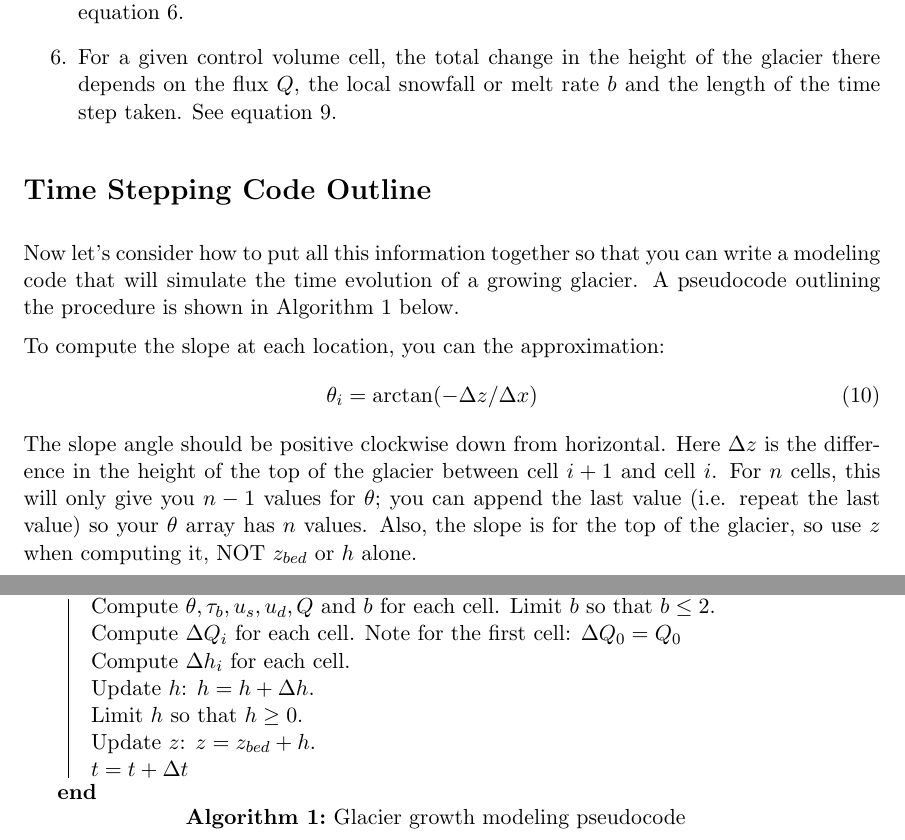
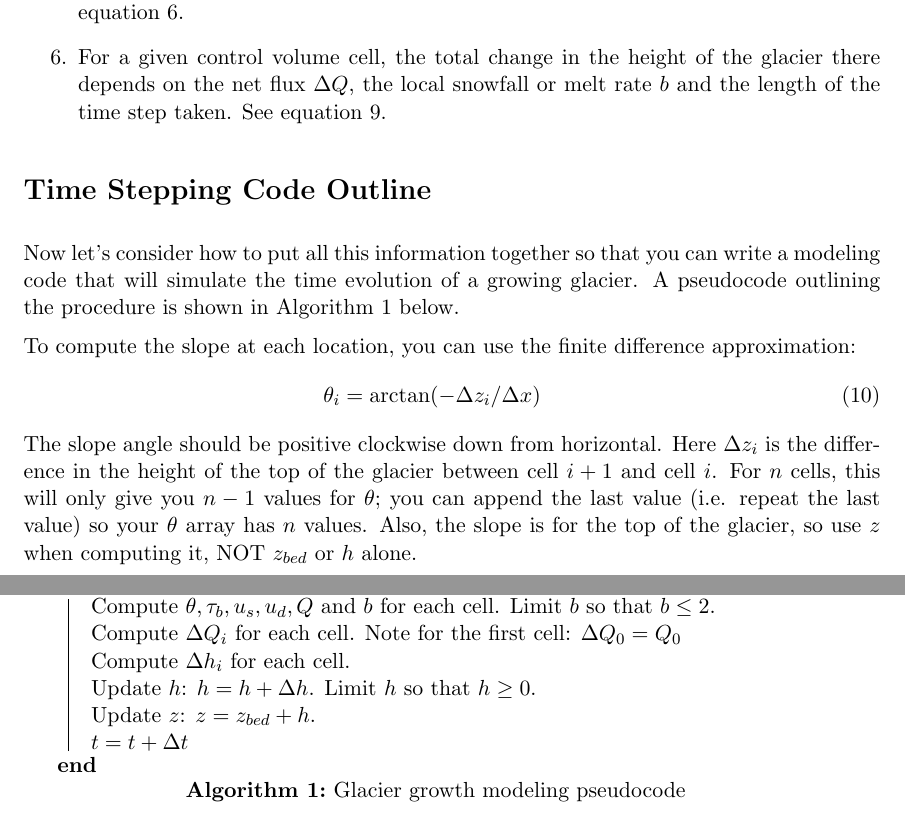
Before and after one commit to mtoqeerpk/IntroComputationalEarthScience, a LaTeX document (Week 6/Glacier Growth Model.tex): two parts of pages 8 and 9 of 9, joined at a grey line, cut so that both start at the same text. Compiled offline with pdfLaTeX.

Commit message:
typo fixes

```diff
--- a/Week 6/Glacier Growth Model.tex
+++ b/Week 6/Glacier Growth Model.tex
@@ -173,7 +173,7 @@ where $\Delta t$ has units of years here.
 \item The ice flux $Q$ (area/yr) in a given spot is proportional to the ice thickness at that spot and its total velocity $u_s + u_d$. See equation \ref{eq:Q}. Thus we expect this to be greatest for thick ice on steep slopes and smallest on flat or low slopes.
 \item The net flux at a given location is equal to the difference of the outgoing and incoming flux. This is just conserving mass, or in our specific case, the equivalent conservation of the total cross sectional area of ice (in the vertical plane). See equation \ref{eq:deltaQ}.
 \item Ice can also be added or lost at a given location due to snowfall or melting. See equation \ref{eq:b}.
-\item For a given control volume cell, the total change in the height of the glacier there depends on the flux $Q$, the local snowfall or melt  rate $b$ and the length of the time step taken. See equation \ref{eq:h_update}.
+\item For a given control volume cell, the total change in the height of the glacier there depends on the net flux $\Delta Q$, the local snowfall or melt  rate $b$ and the length of the time step taken. See equation \ref{eq:h_update}.
 \end{enumerate}
 
 
@@ -183,11 +183,11 @@ where $\Delta t$ has units of years here.
 
 Now let's consider how to put all this information together so that you can write a modeling code that will simulate the time evolution of a growing glacier.  A pseudocode outlining the procedure is shown in Algorithm \ref{pseudocode} below.
 
-To compute the slope at each location, you can the approximation:
+To compute the slope at each location, you can use the finite difference approximation:
 \begin{eqnarray}
-\theta_i = \arctan(-\Delta z /\Delta x)
+\theta_i = \arctan(-\Delta z_i /\Delta x)
 \end{eqnarray}
- The slope angle should be positive clockwise down from horizontal. Here $\Delta z$ is the difference in the height of the top of the glacier between cell $i+1$ and cell $i$. For $n$ cells, this will only give you $n-1$ values for $\theta$; you can append the last value (i.e. repeat the last value) so your $\theta$ array has $n$ values.  Also, the slope is for the top of the glacier, so use $z$ when computing it, NOT $z_{bed}$ or $h$ alone.
+ The slope angle should be positive clockwise down from horizontal. Here $\Delta z_i$ is the difference in the height of the top of the glacier between cell $i+1$ and cell $i$. For $n$ cells, this will only give you $n-1$ values for $\theta$; you can append the last value (i.e. repeat the last value) so your $\theta$ array has $n$ values.  Also, the slope is for the top of the glacier, so use $z$ when computing it, NOT $z_{bed}$ or $h$ alone.
 
 \begin{algorithm}[H]
 \label{pseudocode} % add a label for \ref{} commands later in the document
@@ -207,8 +207,7 @@ Initialize arrays $h = 0$  and $z = z_{bed} + h$, where $h$ and $z$ have the sam
 	Compute $\theta, \tau_b, u_s, u_d, Q$ and $b$ for each cell. Limit $b$ so that  $b \le 2$. \\
 	Compute $\Delta Q_i$ for each cell. Note for the first cell: $\Delta Q_0 = Q_0$ \\
 	Compute $\Delta h_i$ for each cell. \\
-	Update $h$: $h = h + \Delta h$. \\
-	Limit $ h$ so that $h \ge 0$. \\
+	Update $h$: $h = h + \Delta h$. Limit $ h$ so that $h \ge 0$. \\
 	Update $z$: $z = z_{bed} + h$. \\
 	$t = t+\Delta t$ \\
 	}
```
